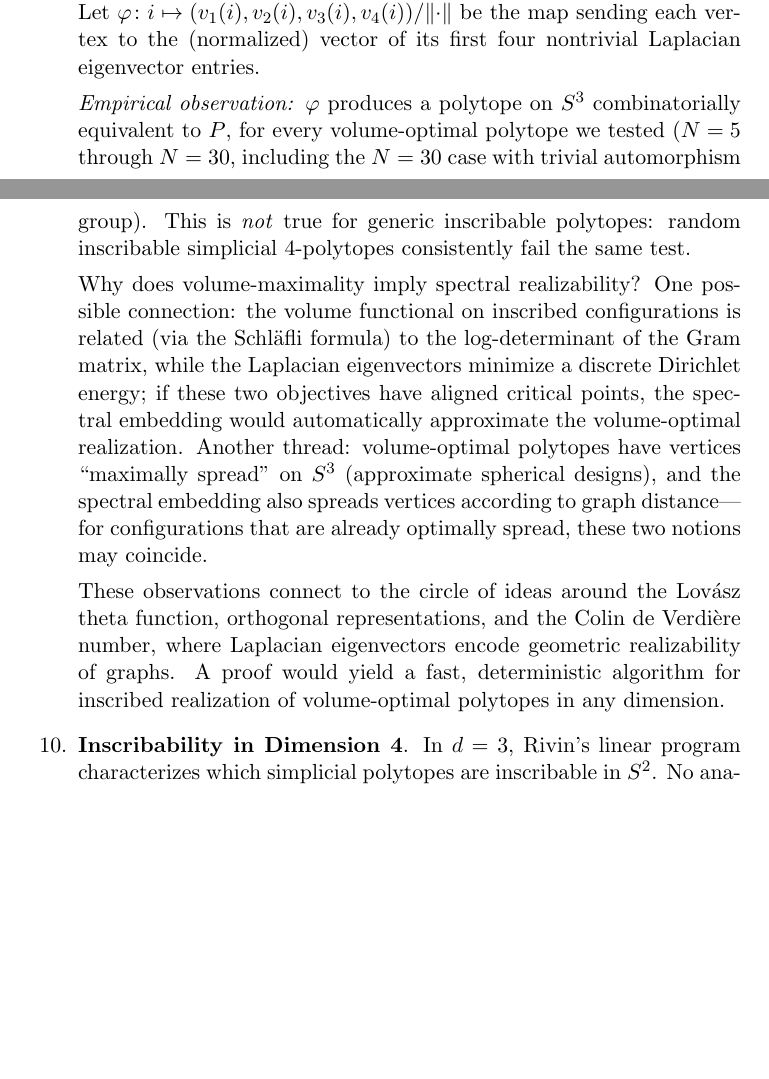
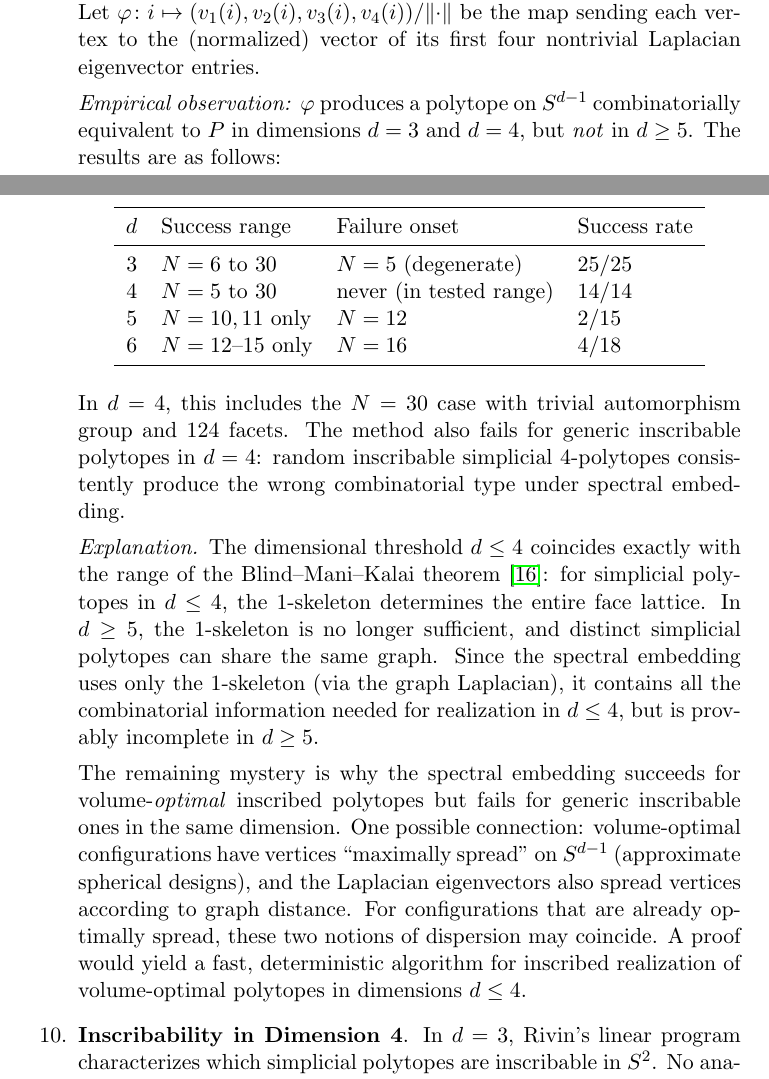
Before and after one commit to igorrivin/ideal_poly_volume_toolkit, a LaTeX paper (paper/maximal_ideal_polyhedra.tex): two parts of pages 37 and 38 of 41, joined at a grey line, cut so that both start at the same text, the shorter picture padded with empty space. Compiled offline with pdfLaTeX.

Commit message:
Spectral realizability: d=3,4 success linked to Blind-Mani-Kalai
Systematic test of spectral realizability across dimensions:
- d=3: 25/25 success (N=6..30)
- d=4: 14/14 success (N=5..30, including |Aut|=1)
- d=5: 2/15 success (only highly symmetric join regime)
- d=6: 4/18 success (only join regime)

The dimensional threshold d≤4 coincides exactly with Blind-Mani-Kalai:
the 1-skeleton determines the face lattice of simplicial polytopes
iff d≤4. Since spectral embedding uses only the 1-skeleton, it
contains sufficient combinatorial information in d≤4 but not d≥5.

Co-Authored-By: Claude Opus 4.6 (1M context) <noreply@anthropic.com>

```diff
--- a/paper/maximal_ideal_polyhedra.tex
+++ b/paper/maximal_ideal_polyhedra.tex
@@ -1448,33 +1448,51 @@ symmetry---the $N = 16$ optimal polytope ($|\mathrm{Aut}| = 2$,
     be the map sending each vertex to the (normalized) vector of its
     first four nontrivial Laplacian eigenvector entries.
 
-    \emph{Empirical observation:} $\varphi$ produces a polytope on~$S^3$
-    combinatorially equivalent to~$P$, for every volume-optimal
-    polytope we tested ($N = 5$ through $N = 30$, including the
-    $N = 30$ case with trivial automorphism group).
-    This is \emph{not} true for generic inscribable polytopes:
-    random inscribable simplicial 4-polytopes consistently fail the
-    same test.
-
-    Why does volume-maximality imply spectral realizability?  One
-    possible connection: the volume functional on inscribed
-    configurations is related (via the Schl\"afli formula) to the
-    log-determinant of the Gram matrix, while the Laplacian
-    eigenvectors minimize a discrete Dirichlet energy; if these two
-    objectives have aligned critical points, the spectral embedding
-    would automatically approximate the volume-optimal realization.
-    Another thread: volume-optimal polytopes have vertices
-    ``maximally spread'' on~$S^3$ (approximate spherical designs),
-    and the spectral embedding also spreads vertices according to
-    graph distance---for configurations that are already optimally
-    spread, these two notions may coincide.
-
-    These observations connect to the circle of ideas around
-    the Lov\'asz theta function, orthogonal representations, and
-    the Colin de Verdi\`ere number, where Laplacian eigenvectors
-    encode geometric realizability of graphs.  A proof would
-    yield a fast, deterministic algorithm for inscribed realization
-    of volume-optimal polytopes in any dimension.
+    \emph{Empirical observation:} $\varphi$ produces a polytope on~$S^{d-1}$
+    combinatorially equivalent to~$P$ in dimensions $d = 3$ and $d = 4$,
+    but \emph{not} in $d \geq 5$.  The results are as follows:
+    \begin{center}
+    \begin{tabular}{r l l l}
+    \toprule
+    $d$ & Success range & Failure onset & Success rate \\
+    \midrule
+    3 & $N = 6$ to $30$ & $N = 5$ (degenerate) & 25/25 \\
+    4 & $N = 5$ to $30$ & never (in tested range) & 14/14 \\
+    5 & $N = 10, 11$ only & $N = 12$ & 2/15 \\
+    6 & $N = 12\text{--}15$ only & $N = 16$ & 4/18 \\
+    \bottomrule
+    \end{tabular}
+    \end{center}
+    In $d = 4$, this includes the $N = 30$ case with trivial
+    automorphism group and 124 facets.  The method also fails for
+    generic inscribable polytopes in $d = 4$: random inscribable
+    simplicial 4-polytopes consistently produce the wrong
+    combinatorial type under spectral embedding.
+
+    \emph{Explanation.}  The dimensional threshold $d \leq 4$
+    coincides exactly with the range of the
+    Blind--Mani--Kalai theorem~\cite{Kalai1988}: for
+    simplicial polytopes in $d \leq 4$, the 1-skeleton
+    determines the entire face lattice.  In $d \geq 5$, the
+    1-skeleton is no longer sufficient, and distinct
+    simplicial polytopes can share the same graph.  Since the
+    spectral embedding uses only the 1-skeleton (via the
+    graph Laplacian), it contains all the combinatorial
+    information needed for realization in $d \leq 4$, but
+    is provably incomplete in $d \geq 5$.
+
+    The remaining mystery is why the spectral embedding
+    succeeds for volume-\emph{optimal} inscribed polytopes
+    but fails for generic inscribable ones in the same
+    dimension.  One possible connection: volume-optimal
+    configurations have vertices ``maximally spread'' on
+    $S^{d-1}$ (approximate spherical designs), and the
+    Laplacian eigenvectors also spread vertices according to
+    graph distance.  For configurations that are already
+    optimally spread, these two notions of dispersion may
+    coincide.  A proof would yield a fast, deterministic
+    algorithm for inscribed realization of volume-optimal
+    polytopes in dimensions $d \leq 4$.
 
     \item \textbf{Inscribability in Dimension 4}.
     In $d = 3$, Rivin's linear program characterizes which
```
Also changed, not shown: paper/maximal_ideal_polyhedra.tex (3 more changed lines).
